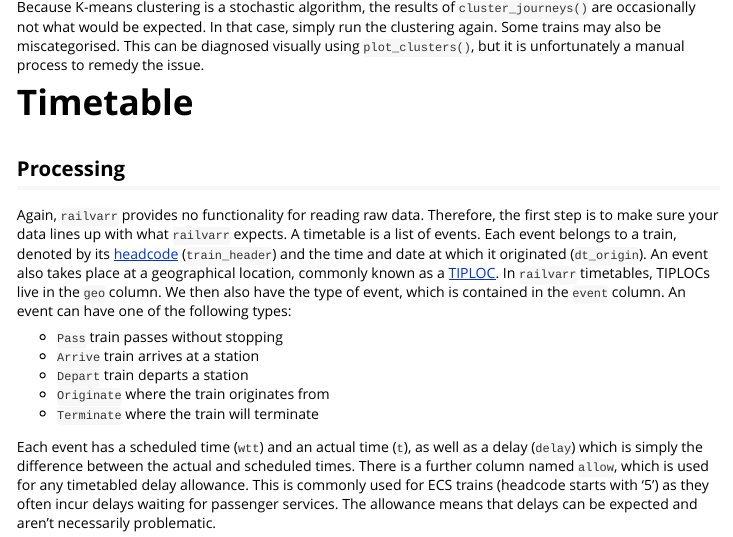
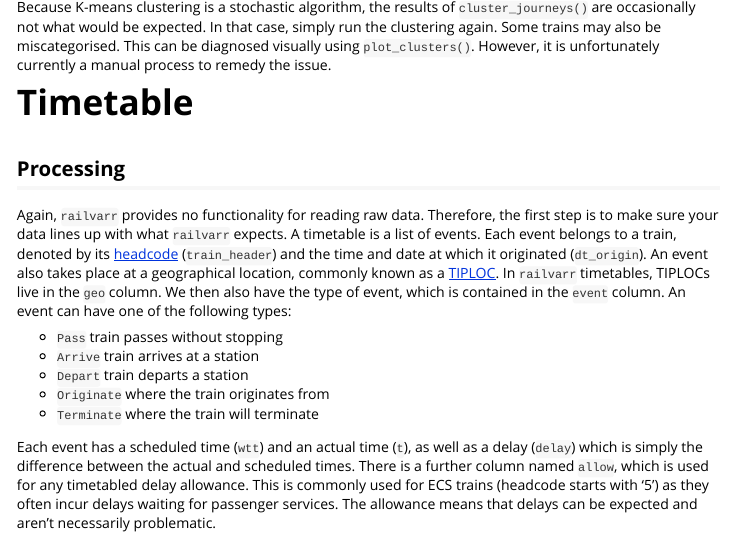
Before and after one commit to sebmerricks/railvarr, an R Markdown document (vignettes/railvarr.Rmd): the page in a window 1100 px wide, from 3990 px down. Rendered offline with R 4.5, knitr and Pandoc, with nearby package versions; some code elsewhere in the file could not run offline; common packages that the code uses without loading them are loaded.

Commit message:
Reword a sentence

```diff
--- a/vignettes/railvarr.Rmd
+++ b/vignettes/railvarr.Rmd
@@ -194,8 +194,8 @@ plot_clusters(berth_events_clusters)
 Because K-means clustering is a stochastic algorithm, the results of
 `cluster_journeys()` are occasionally not what would be expected. In that case,
 simply run the clustering again. Some trains may also be miscategorised. This
-can be diagnosed visually using `plot_clusters()`, but it is unfortunately a
-manual process to remedy the issue.
+can be diagnosed visually using `plot_clusters()`. However, it is unfortunately
+currently a manual process to remedy the issue.
 
 # Timetable
 
```
